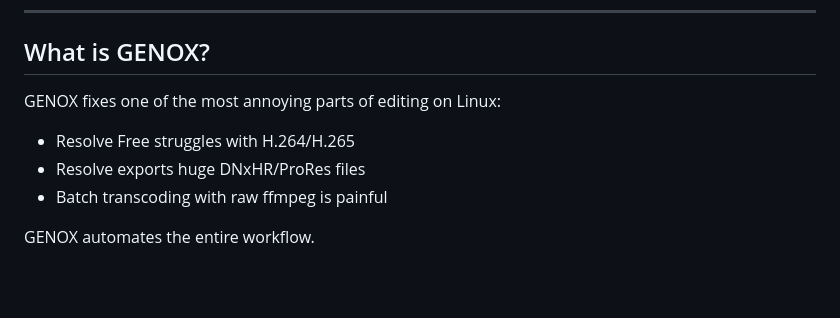
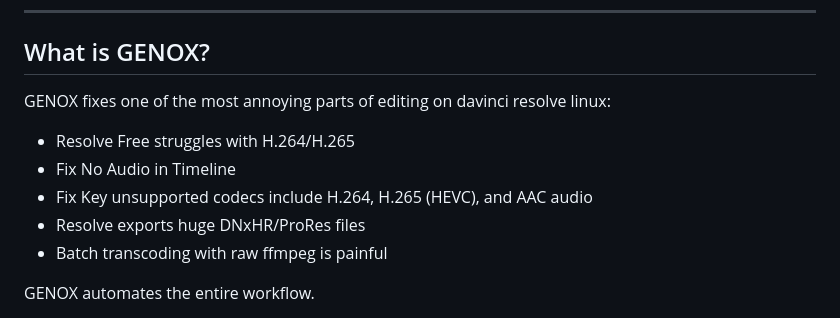
Before and after one commit to shahil-sk/genox, a Markdown page: README.md, the part around the change. Rendered like a GitHub page; blank space fills up the shorter version.

Commit message:
Clarify GENOX's purpose for DaVinci Resolve on Linux
Updated the description of GENOX to specify its focus on DaVinci Resolve on Linux and added details about fixing audio issues and unsupported codecs.

```diff
--- a/README.md
+++ b/README.md
@@ -19,9 +19,11 @@ Fast, GPU-aware, and fully terminal-native.
 
 ## What is GENOX?
 
-GENOX fixes one of the most annoying parts of editing on Linux:
+GENOX fixes one of the most annoying parts of editing on davinci resolve linux:
 
 * Resolve Free struggles with H.264/H.265
+* Fix No Audio in Timeline
+* Fix Key unsupported codecs include H.264, H.265 (HEVC), and AAC audio
 * Resolve exports huge DNxHR/ProRes files
 * Batch transcoding with raw ffmpeg is painful
 
```
